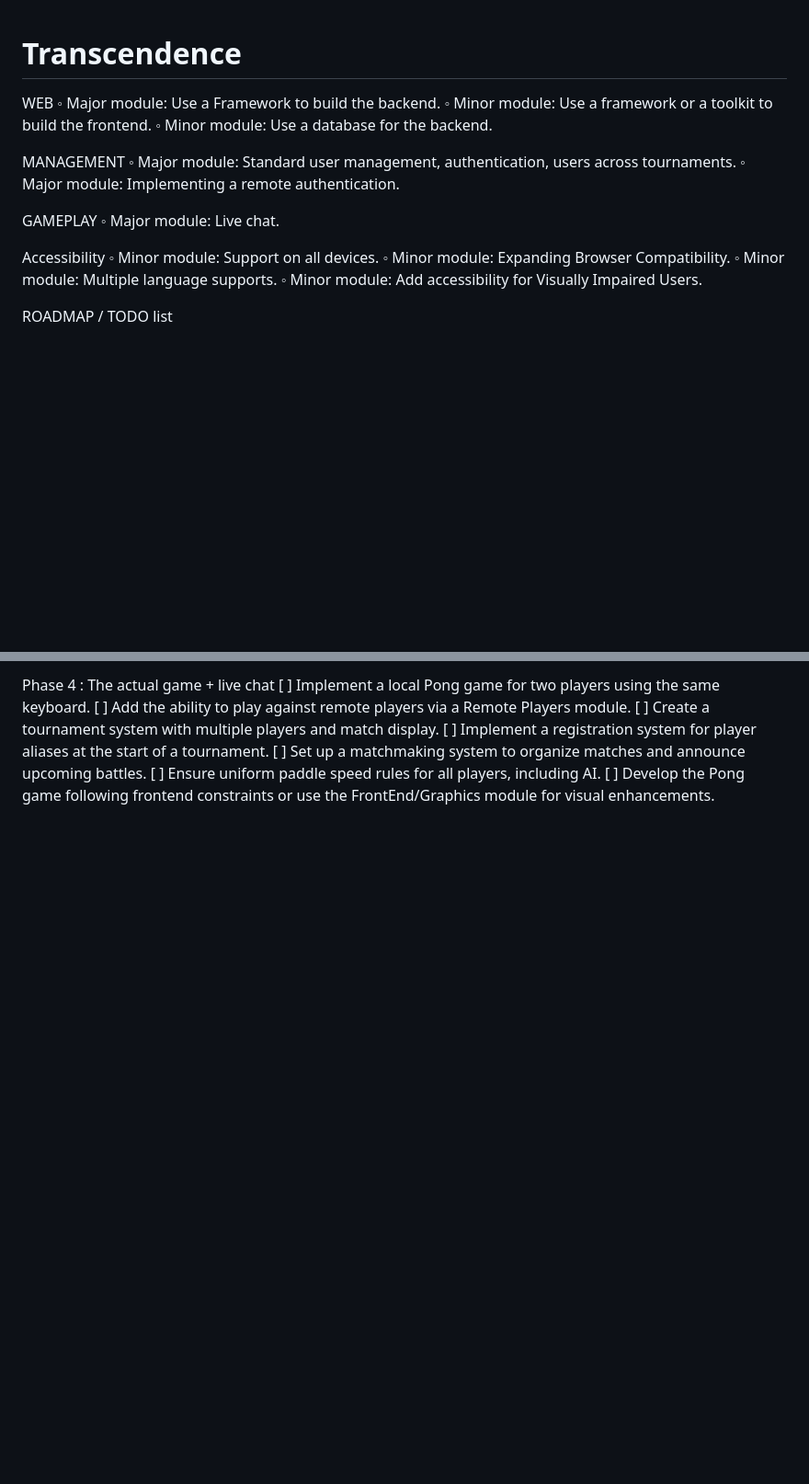
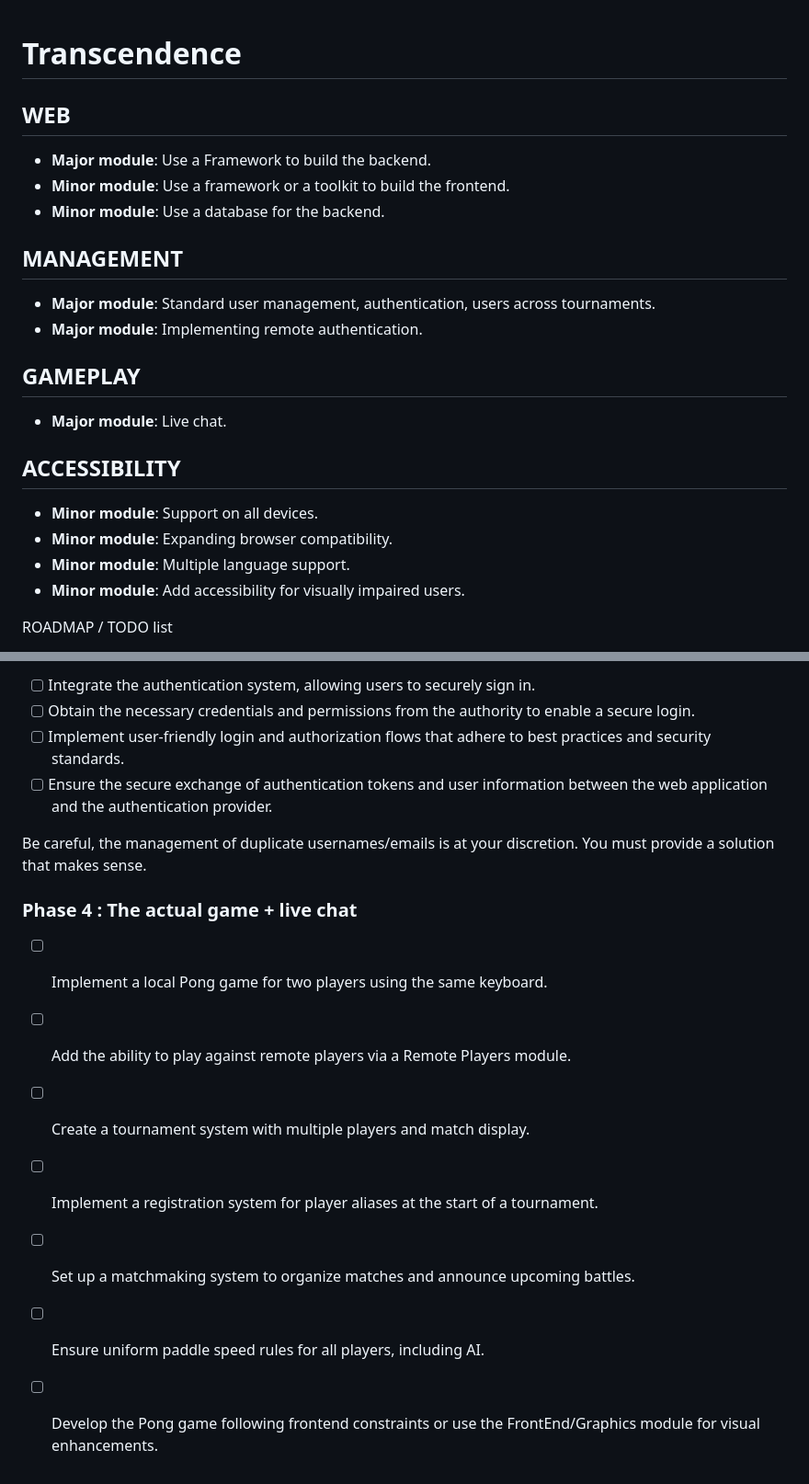
Before and after one commit to louismdv/transcendence__Pong, a Markdown page: README.md, 2 parts joined by grey strips. Shown: that part at 92% size. Drawn GitHub-style; blank space fills up the shorter version.

```diff
--- a/README.md
+++ b/README.md
@@ -1,23 +1,25 @@
 # Transcendence
+## WEB
 
- WEB
-◦ Major module: Use a Framework to build the backend.
-◦ Minor module: Use a framework or a toolkit to build the frontend.
-◦ Minor module: Use a database for the backend.
+- **Major module**: Use a Framework to build the backend.
+- **Minor module**: Use a framework or a toolkit to build the frontend.
+- **Minor module**: Use a database for the backend.
 
-   MANAGEMENT
-◦ Major module: Standard user management, authentication, users across
-tournaments.
-◦ Major module: Implementing a remote authentication.
+## MANAGEMENT
 
-   GAMEPLAY
-◦ Major module: Live chat.
+- **Major module**: Standard user management, authentication, users across tournaments.
+- **Major module**: Implementing remote authentication.
 
-   Accessibility
-◦ Minor module: Support on all devices.
-◦ Minor module: Expanding Browser Compatibility.
-◦ Minor module: Multiple language supports.
-◦ Minor module: Add accessibility for Visually Impaired Users.
+## GAMEPLAY
+
+- **Major module**: Live chat.
+
+## ACCESSIBILITY
+
+- **Minor module**: Support on all devices.
+- **Minor module**: Expanding browser compatibility.
+- **Minor module**: Multiple language support.
+- **Minor module**: Add accessibility for visually impaired users.
 
 
 ROADMAP / TODO list
@@ -82,9 +79,17 @@ discretion. You must provide a solution that makes sense.
 
-Phase 4 : The actual game + live chat
-[ ] Implement a local Pong game for two players using the same keyboard.
-[ ] Add the ability to play against remote players via a Remote Players module.
-[ ] Create a tournament system with multiple players and match display.
-[ ] Implement a registration system for player aliases at the start of a tournament.
-[ ] Set up a matchmaking system to organize matches and announce upcoming battles.
-[ ] Ensure uniform paddle speed rules for all players, including AI.
-[ ] Develop the Pong game following frontend constraints or use the FrontEnd/Graphics module for visual enhancements.
+- [ ] Integrate the authentication system, allowing users to securely sign in.
+- [ ] Obtain the necessary credentials and permissions from the authority to enable a secure login.
+- [ ] Implement user-friendly login and authorization flows that adhere to best practices and security standards.
+- [ ] Ensure the secure exchange of authentication tokens and user information between the web application and the authentication provider.
+
+Be careful, the management of duplicate usernames/emails is at your discretion. You must provide a solution that makes sense.
+
+### Phase 4 : The actual game + live chat
+
+- [ ] Implement a local Pong game for two players using the same keyboard.
+- [ ] Add the ability to play against remote players via a Remote Players module.
+- [ ] Create a tournament system with multiple players and match display.
+- [ ] Implement a registration system for player aliases at the start of a tournament.
+- [ ] Set up a matchmaking system to organize matches and announce upcoming battles.
+- [ ] Ensure uniform paddle speed rules for all players, including AI.
+- [ ] Develop the Pong game following frontend constraints or use the FrontEnd/Graphics module for visual enhancements.
```
Also changed, not shown: other parts of README.md (+30 -35 lines).
